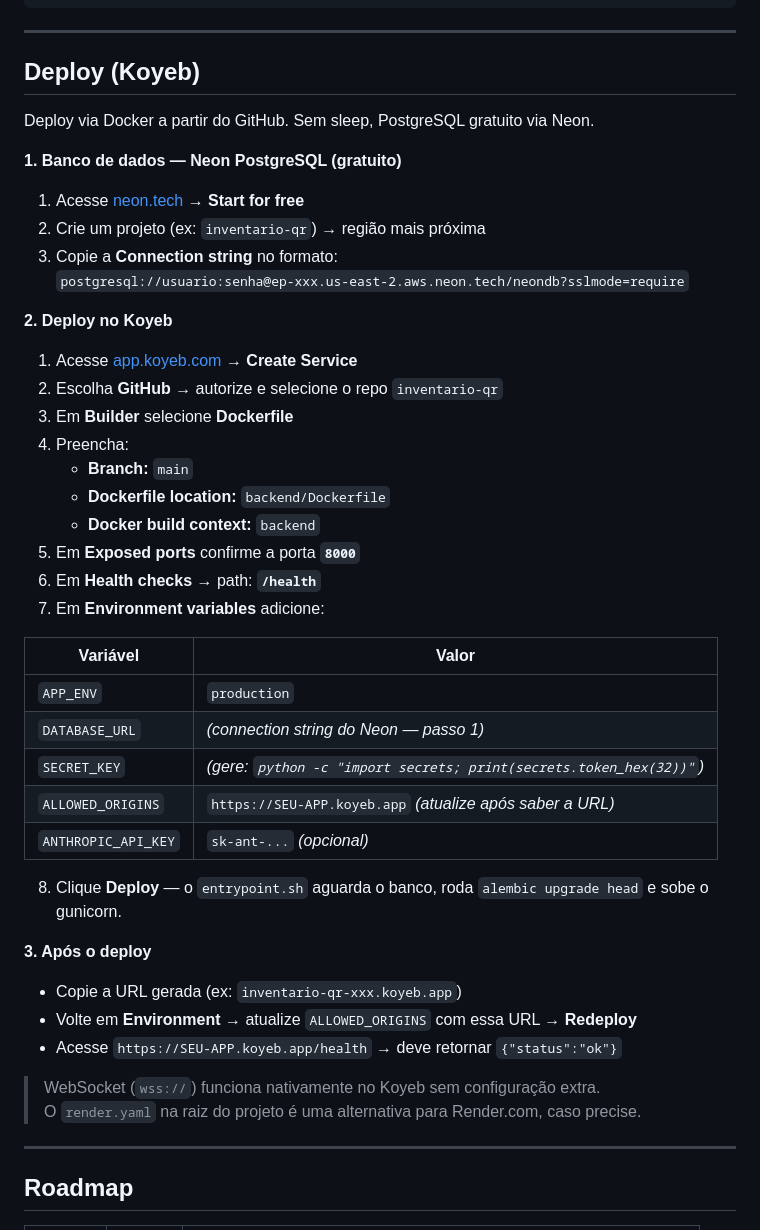
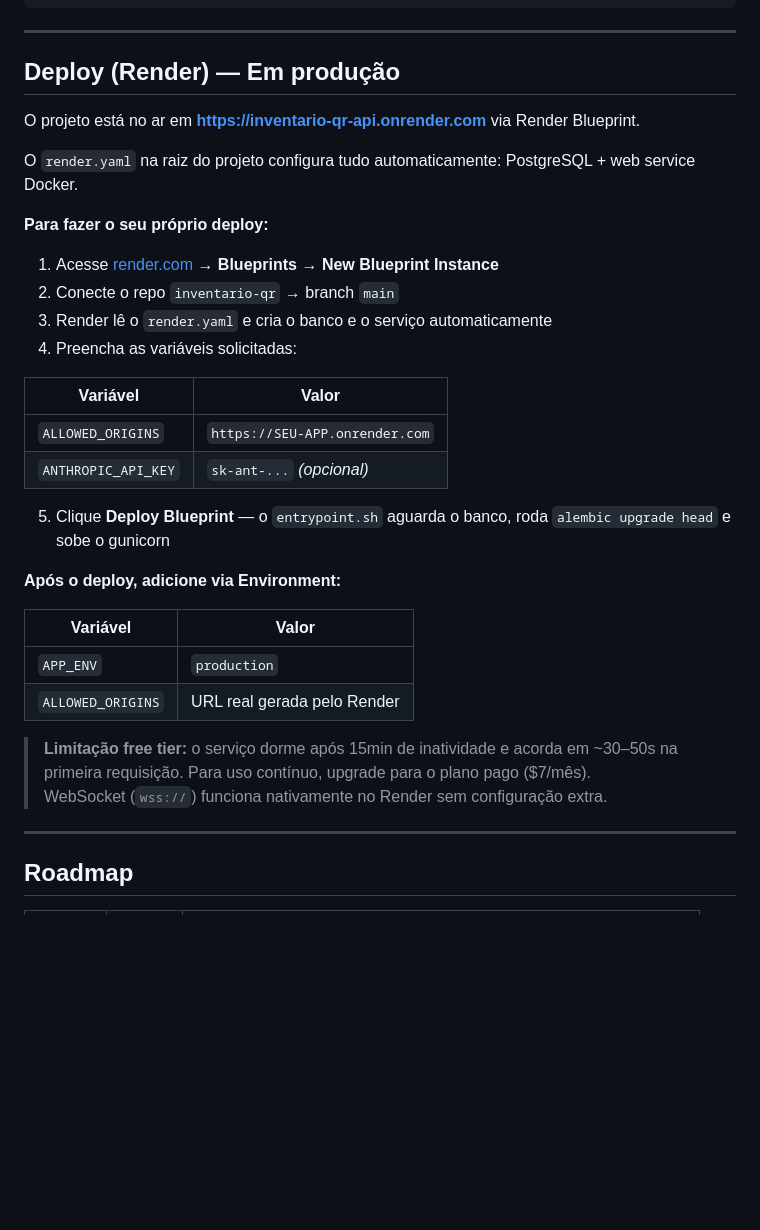
Before and after one commit to Ryan-42/inventario-qr, a Markdown page: README.md, the part around the change. Rendered like a GitHub page; blank space fills up the shorter version.

Commit message:
docs: deploy live no Render — atualiza README com URL de produção e guia Blueprint
Co-Authored-By: Claude Sonnet 4.6 <noreply@anthropic.com>

```diff
--- a/README.md
+++ b/README.md
@@ -313,48 +313,35 @@ Admin conclui sessão
 
 ---
 
-## Deploy (Koyeb)
+## Deploy (Render) — Em produção
 
-Deploy via Docker a partir do GitHub. Sem sleep, PostgreSQL gratuito via Neon.
+O projeto está no ar em **https://inventario-qr-api.onrender.com** via Render Blueprint.
 
-**1. Banco de dados — Neon PostgreSQL (gratuito)**
+O `render.yaml` na raiz do projeto configura tudo automaticamente: PostgreSQL + web service Docker.
 
-1. Acesse [neon.tech](https://neon.tech) → **Start for free**
-2. Crie um projeto (ex: `inventario-qr`) → região mais próxima
-3. Copie a **Connection string** no formato:
-   `postgresql://usuario:senha@ep-xxx.us-east-2.aws.neon.tech/neondb?sslmode=require`
+**Para fazer o seu próprio deploy:**
 
-**2. Deploy no Koyeb**
+1. Acesse [render.com](https://render.com) → **Blueprints** → **New Blueprint Instance**
+2. Conecte o repo `inventario-qr` → branch `main`
+3. Render lê o `render.yaml` e cria o banco e o serviço automaticamente
+4. Preencha as variáveis solicitadas:
 
-1. Acesse [app.koyeb.com](https://app.koyeb.com) → **Create Service**
-2. Escolha **GitHub** → autorize e selecione o repo `inventario-qr`
-3. Em **Builder** selecione **Dockerfile**
-4. Preencha:
-   - **Branch:** `main`
-   - **Dockerfile location:** `backend/Dockerfile`
-   - **Docker build context:** `backend`
-5. Em **Exposed ports** confirme a porta **`8000`**
-6. Em **Health checks** → path: **`/health`**
-7. Em **Environment variables** adicione:
+| Variável | Valor |
+|----------|-------|
+| `ALLOWED_ORIGINS` | `https://SEU-APP.onrender.com` |
+| `ANTHROPIC_API_KEY` | `sk-ant-...` *(opcional)* |
+
+5. Clique **Deploy Blueprint** — o `entrypoint.sh` aguarda o banco, roda `alembic upgrade head` e sobe o gunicorn
+
+**Após o deploy, adicione via Environment:**
 
 | Variável | Valor |
 |----------|-------|
 | `APP_ENV` | `production` |
-| `DATABASE_URL` | *(connection string do Neon — passo 1)* |
-| `SECRET_KEY` | *(gere: `python -c "import secrets; print(secrets.token_hex(32))"`)* |
-| `ALLOWED_ORIGINS` | `https://SEU-APP.koyeb.app` *(atualize após saber a URL)* |
-| `ANTHROPIC_API_KEY` | `sk-ant-...` *(opcional)* |
+| `ALLOWED_ORIGINS` | URL real gerada pelo Render |
 
-8. Clique **Deploy** — o `entrypoint.sh` aguarda o banco, roda `alembic upgrade head` e sobe o gunicorn.
-
-**3. Após o deploy**
-
-- Copie a URL gerada (ex: `inventario-qr-xxx.koyeb.app`)
-- Volte em **Environment** → atualize `ALLOWED_ORIGINS` com essa URL → **Redeploy**
-- Acesse `https://SEU-APP.koyeb.app/health` → deve retornar `{"status":"ok"}`
-
-> WebSocket (`wss://`) funciona nativamente no Koyeb sem configuração extra.
-> O `render.yaml` na raiz do projeto é uma alternativa para Render.com, caso precise.
+> **Limitação free tier:** o serviço dorme após 15min de inatividade e acorda em ~30–50s na primeira requisição. Para uso contínuo, upgrade para o plano pago ($7/mês).
+> WebSocket (`wss://`) funciona nativamente no Render sem configuração extra.
 
 ---
 
```
